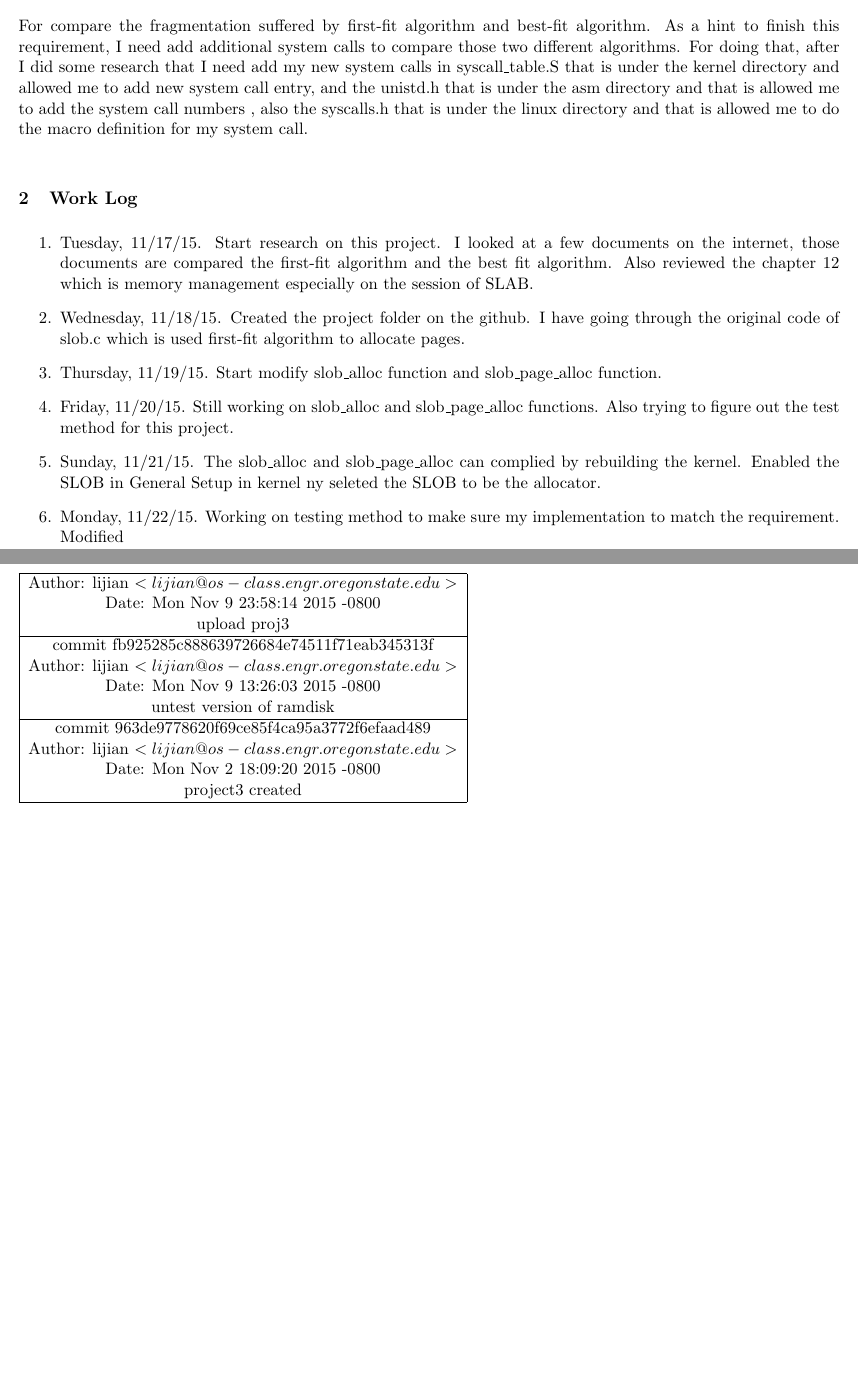
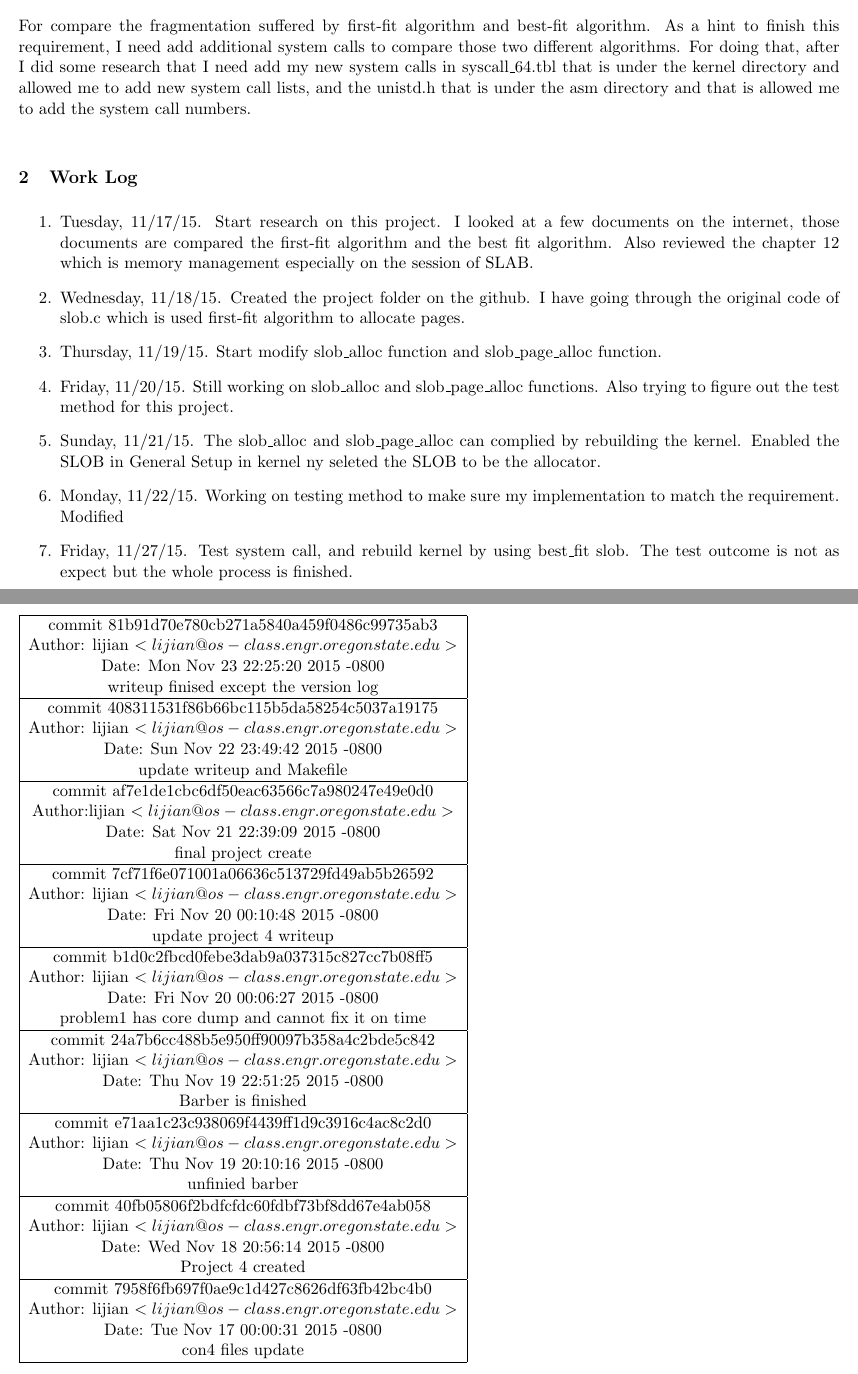
Before and after one commit to HerryY/cs444-3, a LaTeX document (CS444_project4_lijian/proj4_writeup.tex): two parts of pages 1 and 2 of 2 before the commit and two parts of pages 1 and 3 of 3 after it, joined at a grey line, cut so that both start at the same text, the shorter picture padded with empty space. Compiled offline with LaTeX, dvips and Ghostscript.

Commit message:
project4 all uploaded

```diff
--- a/CS444_project4_lijian/proj4_writeup.tex
+++ b/CS444_project4_lijian/proj4_writeup.tex
@@ -116,8 +116,7 @@ for this project. This function was implemented by first-fit algorithm that is w
 of memory blocks then sort the whole list.
 
 For compare the fragmentation suffered by first-fit algorithm and best-fit algorithm. As a hint to finish this requirement, I need add additional system calls to compare those two different algorithms. For doing that,
-after I did some research that I need add my new system calls in syscall_table.S that is under the kernel directory and allowed me to add new system call entry, and the unistd.h that is under the asm directory and that is allowed me to add the system call numbers
-, also the syscalls.h that is under the linux directory and that is allowed me to do the macro definition for my system call.
+after I did some research that I need add my new system calls in syscall_64.tbl that is under the kernel directory and allowed me to add new system call lists, and the unistd.h that is under the asm directory and that is allowed me to add the system call numbers.
 
 
 
@@ -134,6 +133,8 @@ after I did some research that I need add my new system calls in syscall_table.S
 \item Sunday, 11/21/15. The slob_alloc and slob_page_alloc can complied by rebuilding the kernel. Enabled the SLOB in General Setup in kernel ny seleted the SLOB to be the allocator.
 
 \item Monday, 11/22/15. Working on testing method to make sure my implementation to match the requirement. Modified
+
+\item Friday, 11/27/15. Test system call, and rebuild kernel by using best_fit slob. The test outcome is not as expect but the whole process is finished.
 
 \end{enumerate}
 
@@ -161,26 +162,61 @@ To find out how to add system calls that used me a long time since some document
 \begin{tabular}{|c|}
 
 \hline
+commit 81b91d70e780cb271a5840a459f0486c99735ab3\\
 Author: lijian $<lijian@os-class.engr.oregonstate.edu>$\\
-Date:   Mon Nov 9 23:58:14 2015 -0800\\
+Date:   Mon Nov 23 22:25:20 2015 -0800\\
 
-    upload proj3\\
+    writeup finised except the version log\\
+\hline
+commit 408311531f86b66bc115b5da58254c5037a19175\\
+Author: lijian $<lijian@os-class.engr.oregonstate.edu>$\\
+Date:   Sun Nov 22 23:49:42 2015 -0800\\
 
+    update writeup and Makefile\\
 \hline
-commit fb925285c888639726684e74511f71eab345313f\\
+commit af7e1de1cbc6df50eac63566c7a980247e49e0d0\\
+Author:lijian $<lijian@os-class.engr.oregonstate.edu>$\\
+Date:   Sat Nov 21 22:39:09 2015 -0800\\
+
+    final project create\\
+\hline
+commit 7cf71f6e071001a06636c513729fd49ab5b26592\\
 Author: lijian $<lijian@os-class.engr.oregonstate.edu>$\\
-Date:   Mon Nov 9 13:26:03 2015 -0800\\
+Date:   Fri Nov 20 00:10:48 2015 -0800\\
 
-    untest version of ramdisk\\
+    update project 4 writeup\\
+\hline
+commit b1d0c2fbcd0febe3dab9a037315c827cc7b08ff5\\
+Author: lijian $<lijian@os-class.engr.oregonstate.edu>$\\
+Date:   Fri Nov 20 00:06:27 2015 -0800\\
 
+    problem1 has core dump and cannot fix it on time\\
 \hline
-commit 963de9778620f69ce85f4ca95a3772f6efaad489\\
+commit 24a7b6cc488b5e950ff90097b358a4c2bde5c842\\
 Author: lijian $<lijian@os-class.engr.oregonstate.edu>$\\
-Date:   Mon Nov 2 18:09:20 2015 -0800\\
+Date:   Thu Nov 19 22:51:25 2015 -0800\\
 
-    project3 created\\
+    Barber is finished\\
+\hline
+commit e71aa1c23c938069f4439ff1d9c3916c4ac8c2d0\\
+Author: lijian $<lijian@os-class.engr.oregonstate.edu>$\\
+Date:   Thu Nov 19 20:10:16 2015 -0800\\
 
+    unfinied barber\\
 \hline
+commit 40fb05806f2bdfcfdc60fdbf73bf8dd67e4ab058\\
+Author: lijian $<lijian@os-class.engr.oregonstate.edu>$\\
+Date:   Wed Nov 18 20:56:14 2015 -0800\\
+
+    Project 4 created\\
+\hline
+commit 7958f6fb697f0ae9c1d427c8626df63fb42bc4b0\\
+Author: lijian $<lijian@os-class.engr.oregonstate.edu>$\\
+Date:   Tue Nov 17 00:00:31 2015 -0800\\
+
+    con4 files update\\
+\hline
+
 
 
 
```
